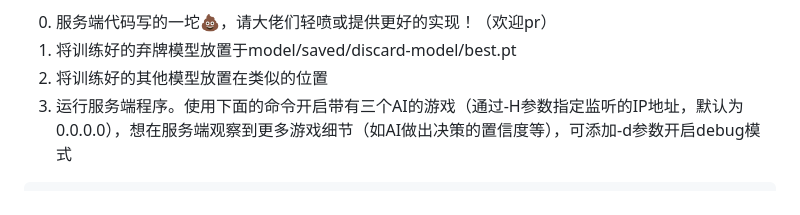
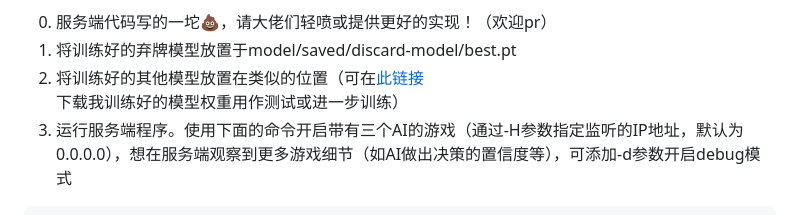
Before and after one commit to windshadow233/Mahjong-AI, a Markdown page: README.md, the part around the change. Drawn GitHub-style.

Commit message:
公开了一组我训练好的权重，方便上手测试

````diff
--- a/README.md
+++ b/README.md
@@ -58,7 +58,7 @@ $ python sl_train/train_furo_model.py --mode chi --num_layers 50 --epochs 10 --p
 
 0. 服务端代码写的一坨💩，请大佬们轻喷或提供更好的实现！（欢迎pr）
 1. 将训练好的弃牌模型放置于model/saved/discard-model/best.pt
-2. 将训练好的其他模型放置在类似的位置
+2. 将训练好的其他模型放置在类似的位置（可在[此链接](https://drive.google.com/file/d/1P1gSAOHLW61k-GHSFgKHbFxQINI0NfQm/view)下载我训练好的模型权重用作测试或进一步训练）
 3. 运行服务端程序。使用下面的命令开启带有三个AI的游戏（通过-H参数指定监听的IP地址，默认为0.0.0.0），想在服务端观察到更多游戏细节（如AI做出决策的置信度等），可添加-d参数开启debug模式
 ```shell
 $ python online_game/server.py -A 3 -H 0.0.0.0
````
